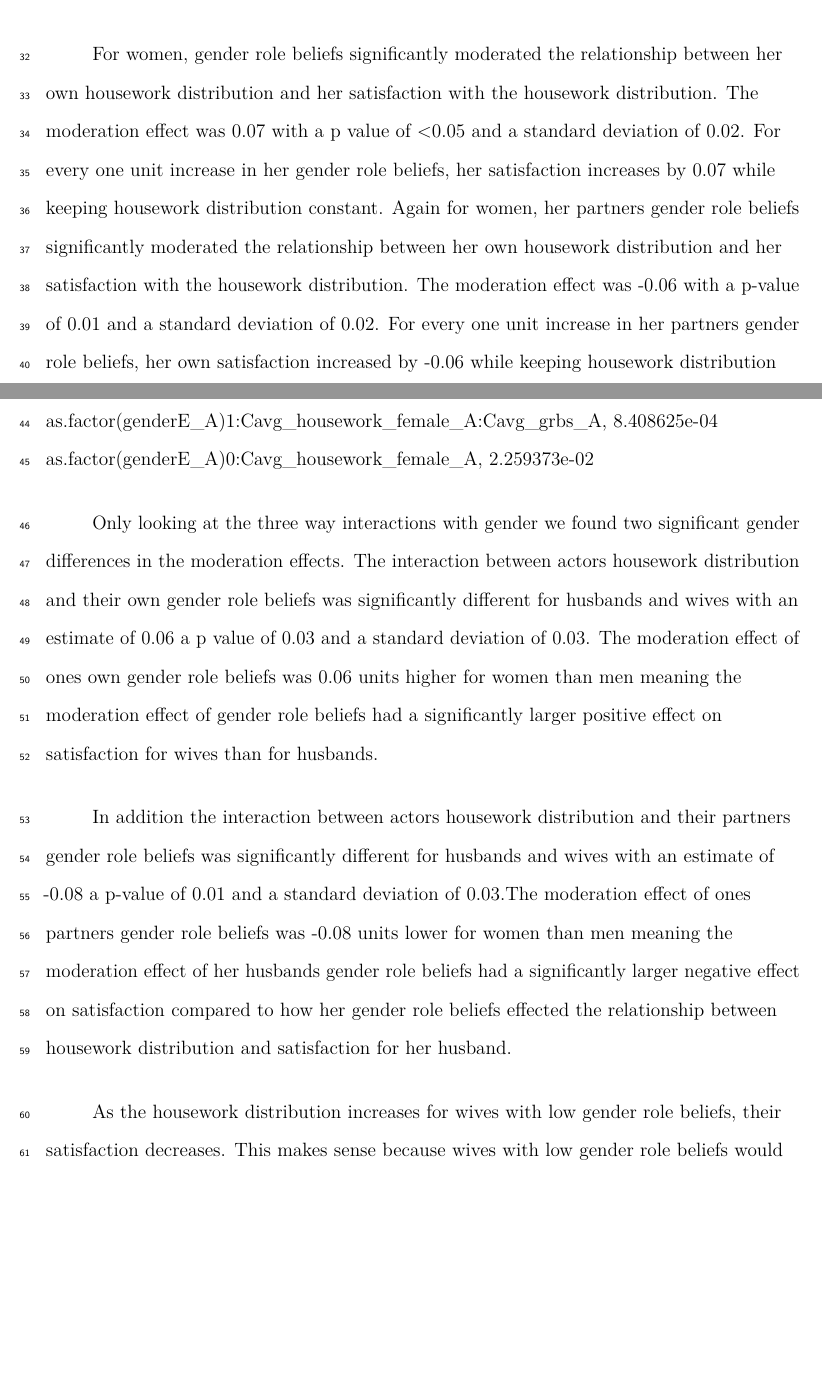
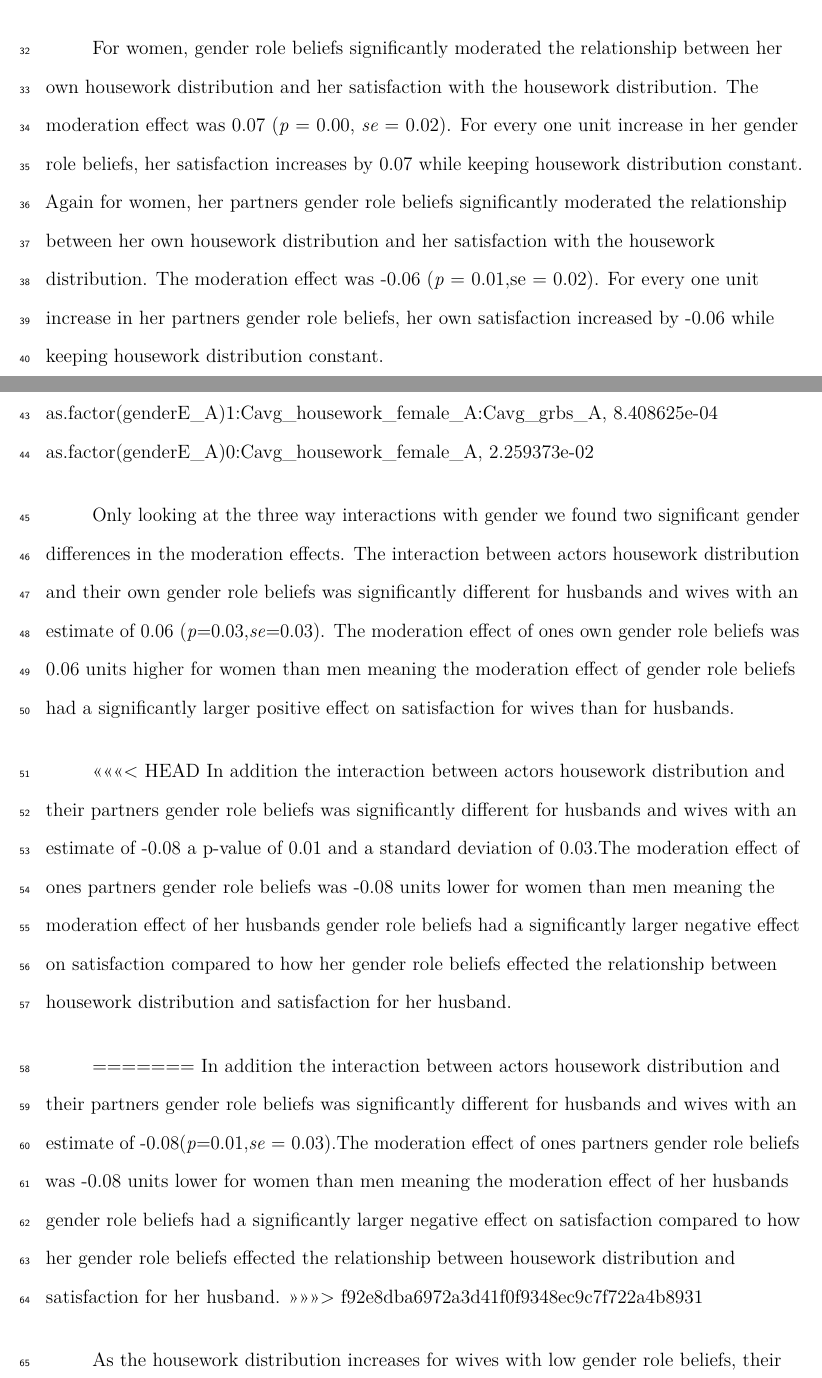
Before and after one commit to agoswa/housework_analysis, a LaTeX paper (results.tex): two parts of pages 3 and 4 of 11, joined at a grey line, cut so that both start at the same text, the shorter picture padded with empty space. Compiled offline with pdfLaTeX.

```diff
--- a/results.tex
+++ b/results.tex
@@ -201,15 +201,16 @@
 
 Looking at the summary table above, the only relationship that is statistically significant is the one between the wife's satisfaction level and her average housework. We know this because the p-value for \texttt{as.factor(genderE\_A)1:Cavg\_housework\_female\_A} is 0.0041, which is less than 0.05. Since the value for this relationship is -0.029132, it signifies that as the wife's average housework increases, her satisfaction level decreases.
 
-For women, gender role beliefs significantly moderated the relationship between her own housework distribution and her satisfaction with the housework distribution. The moderation effect was 0.07 with a p value of \textless0.05 and a standard deviation of 0.02. For every one unit increase in her gender role beliefs, her satisfaction increases by 0.07 while keeping housework distribution constant. Again for women, her partners gender role beliefs significantly moderated the relationship between her own housework distribution and her satisfaction with the housework distribution. The moderation effect was -0.06 with a p-value of 0.01 and a standard deviation of 0.02. For every one unit increase in her partners gender role beliefs, her own satisfaction increased by -0.06 while keeping housework distribution constant.
+For women, gender role beliefs significantly moderated the relationship between her own housework distribution and her satisfaction with the housework distribution. The moderation effect was 0.07 (\emph{p} = 0.00, \emph{se} = 0.02). For every one unit increase in her gender role beliefs, her satisfaction increases by 0.07 while keeping housework distribution constant. Again for women, her partners gender role beliefs significantly moderated the relationship between her own housework distribution and her satisfaction with the housework distribution. The moderation effect was -0.06 (\emph{p} = 0.01,se = 0.02). For every one unit increase in her partners gender role beliefs, her own satisfaction increased by -0.06 while keeping housework distribution constant.
 
 Looking at the summary table above, these are the relationships that are statistically significant:
 as.factor(genderE\_A)1:Cavg\_housework\_female\_A:Cavg\_grbs\_P, 8.742833e-03
 as.factor(genderE\_A)1:Cavg\_housework\_female\_A:Cavg\_grbs\_A, 8.408625e-04
 as.factor(genderE\_A)0:Cavg\_housework\_female\_A, 2.259373e-02
 
-Only looking at the three way interactions with gender we found two significant gender differences in the moderation effects. The interaction between actors housework distribution and their own gender role beliefs was significantly different for husbands and wives with an estimate of 0.06 a p value of 0.03 and a standard deviation of 0.03. The moderation effect of ones own gender role beliefs was 0.06 units higher for women than men meaning the moderation effect of gender role beliefs had a significantly larger positive effect on satisfaction for wives than for husbands.
+Only looking at the three way interactions with gender we found two significant gender differences in the moderation effects. The interaction between actors housework distribution and their own gender role beliefs was significantly different for husbands and wives with an estimate of 0.06 (\emph{p}=0.03,\emph{se}=0.03). The moderation effect of ones own gender role beliefs was 0.06 units higher for women than men meaning the moderation effect of gender role beliefs had a significantly larger positive effect on satisfaction for wives than for husbands.
 
+<<<<<<< HEAD
 In addition the interaction between actors housework distribution and their partners gender role beliefs was significantly different for husbands and wives with an estimate of -0.08 a p-value of 0.01 and a standard deviation of 0.03.The moderation effect of ones partners gender role beliefs was -0.08 units lower for women than men meaning the moderation effect of her husbands gender role beliefs had a significantly larger negative effect on satisfaction compared to how her gender role beliefs effected the relationship between housework distribution and satisfaction for her husband.
 
 \begin{figure}
@@ -217,6 +218,9 @@
 \includegraphics{results_files/figure-latex/wife_plot-1.pdf}
 \caption{(\#fig:wife\_plot)(ref:my-figure-caption1)}
 \end{figure}
+=======
+In addition the interaction between actors housework distribution and their partners gender role beliefs was significantly different for husbands and wives with an estimate of -0.08(\emph{p}=0.01,\emph{se} = 0.03).The moderation effect of ones partners gender role beliefs was -0.08 units lower for women than men meaning the moderation effect of her husbands gender role beliefs had a significantly larger negative effect on satisfaction compared to how her gender role beliefs effected the relationship between housework distribution and satisfaction for her husband.
+>>>>>>> f92e8dba6972a3d41f0f9348ec9c7f722a4b8931
 
 
 
```
Also changed, not shown: results.tex (2 more changed lines).
